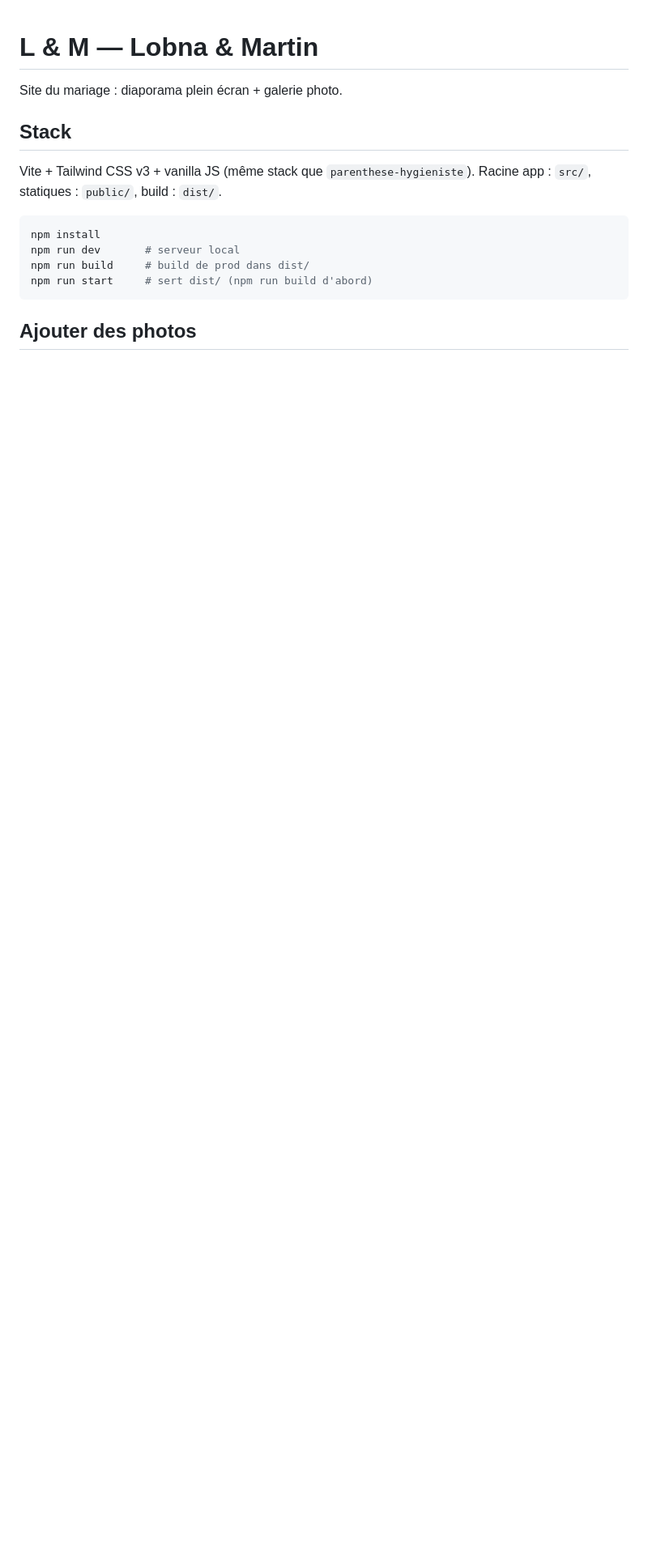
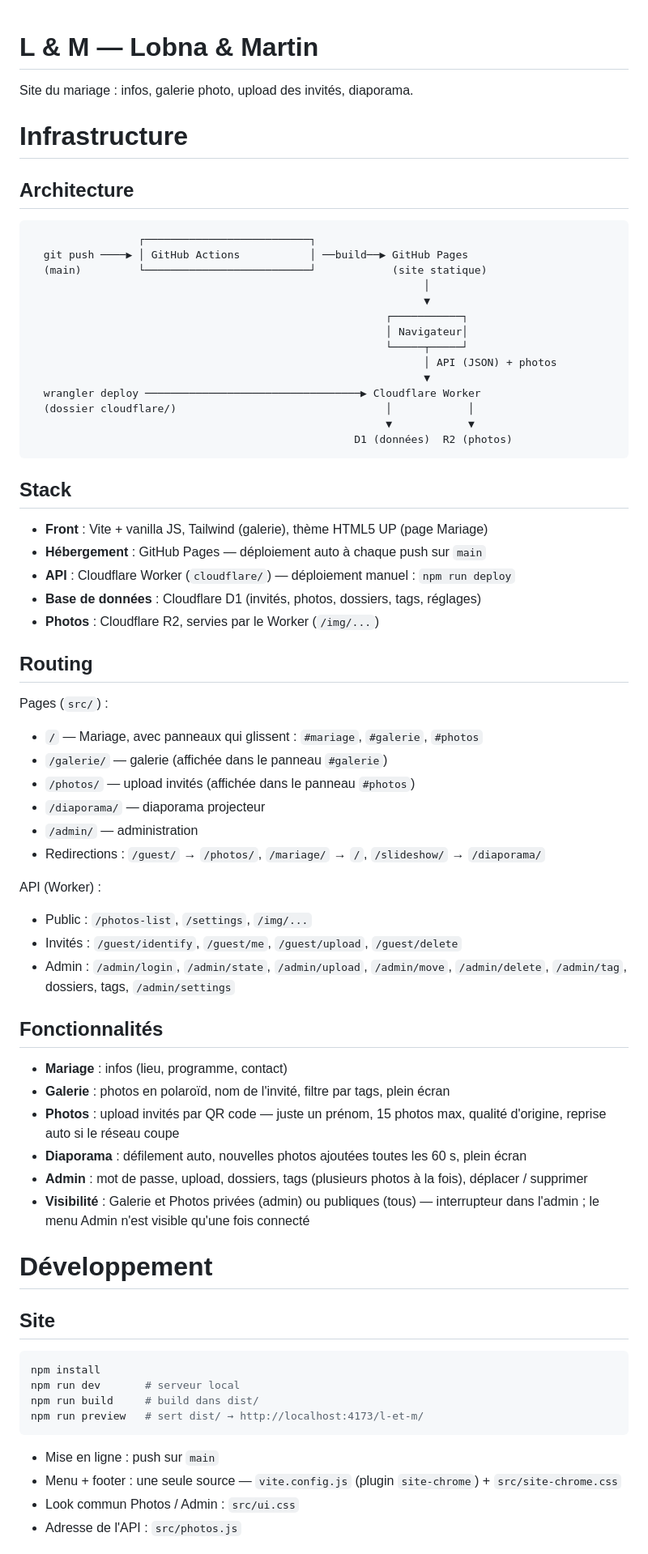
Before and after one commit to ralbasini/l-et-m, a Markdown page: README.md, the part around one of its changes. Shown at 81% size. Rendered like a GitHub page; blank space fills up the shorter version.

````diff
--- a/README.md
+++ b/README.md
@@ -1,17 +1,75 @@
 # L & M — Lobna & Martin
 
-Site du mariage : diaporama plein écran + galerie photo.
+Site du mariage : infos, galerie photo, upload des invités, diaporama.
+
+# Infrastructure
+
+## Architecture
+
+```
+                 ┌──────────────────────────┐
+  git push ────▶ │ GitHub Actions           │ ──build──▶ GitHub Pages
+  (main)         └──────────────────────────┘            (site statique)
+                                                              │
+                                                              ▼
+                                                        ┌───────────┐
+                                                        │ Navigateur│
+                                                        └─────┬─────┘
+                                                              │ API (JSON) + photos
+                                                              ▼
+  wrangler deploy ──────────────────────────────────▶ Cloudflare Worker
+  (dossier cloudflare/)                                 │            │
+                                                        ▼            ▼
+                                                   D1 (données)  R2 (photos)
+```
 
 ## Stack
 
-Vite + Tailwind CSS v3 + vanilla JS (même stack que `parenthese-hygieniste`). Racine app : `src/`, statiques : `public/`, build : `dist/`.
+- **Front** : Vite + vanilla JS, Tailwind (galerie), thème HTML5 UP (page Mariage)
+- **Hébergement** : GitHub Pages — déploiement auto à chaque push sur `main`
+- **API** : Cloudflare Worker (`cloudflare/`) — déploiement manuel : `npm run deploy`
+- **Base de données** : Cloudflare D1 (invités, photos, dossiers, tags, réglages)
+- **Photos** : Cloudflare R2, servies par le Worker (`/img/...`)
+
+## Routing
+
+Pages (`src/`) :
+
+- `/` — Mariage, avec panneaux qui glissent : `#mariage`, `#galerie`, `#photos`
+- `/galerie/` — galerie (affichée dans le panneau `#galerie`)
+- `/photos/` — upload invités (affichée dans le panneau `#photos`)
+- `/diaporama/` — diaporama projecteur
+- `/admin/` — administration
+- Redirections : `/guest/` → `/photos/`, `/mariage/` → `/`, `/slideshow/` → `/diaporama/`
+
+API (Worker) :
+
+- Public : `/photos-list`, `/settings`, `/img/...`
+- Invités : `/guest/identify`, `/guest/me`, `/guest/upload`, `/guest/delete`
+- Admin : `/admin/login`, `/admin/state`, `/admin/upload`, `/admin/move`, `/admin/delete`, `/admin/tag`, dossiers, tags, `/admin/settings`
+
+## Fonctionnalités
+
+- **Mariage** : infos (lieu, programme, contact)
+- **Galerie** : photos en polaroïd, nom de l'invité, filtre par tags, plein écran
+- **Photos** : upload invités par QR code — juste un prénom, 15 photos max, qualité d'origine, reprise auto si le réseau coupe
+- **Diaporama** : défilement auto, nouvelles photos ajoutées toutes les 60 s, plein écran
+- **Admin** : mot de passe, upload, dossiers, tags (plusieurs photos à la fois), déplacer / supprimer
+- **Visibilité** : Galerie et Photos privées (admin) ou publiques (tous) — interrupteur dans l'admin ; le menu Admin n'est visible qu'une fois connecté
+
+# Développement
+
+## Site
 
 ```bash
 npm install
 npm run dev       # serveur local
-npm run build     # build de prod dans dist/
-npm run start     # sert dist/ (npm run build d'abord)
+npm run build     # build dans dist/
+npm run preview   # sert dist/ → http://localhost:4173/l-et-m/
 ```
 
-## Ajouter des photos
+- Mise en ligne : push sur `main`
+- Menu + footer : une seule source — `vite.config.js` (plugin `site-chrome`) + `src/site-chrome.css`
+- Look commun Photos / Admin : `src/ui.css`
+- Adresse de l'API : `src/photos.js`
 
````
Also changed, not shown: other parts of README.md (+33 -29 lines).
